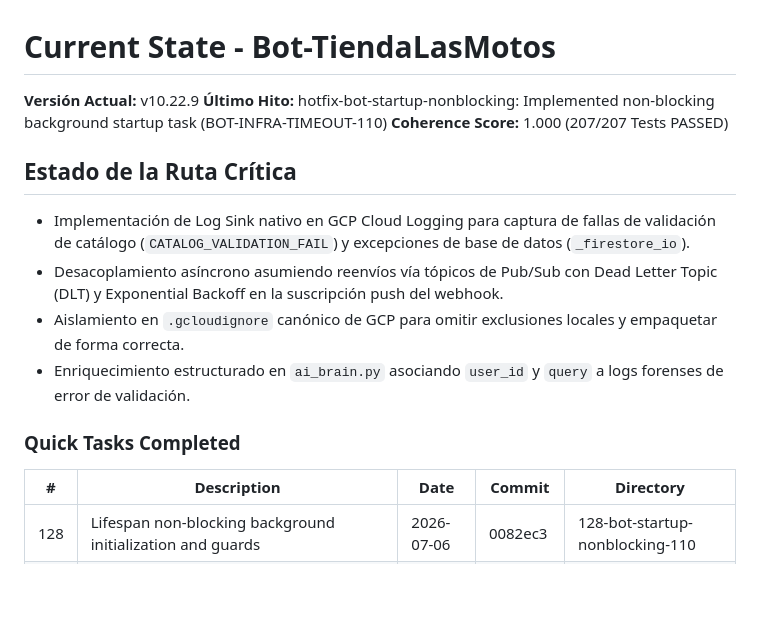
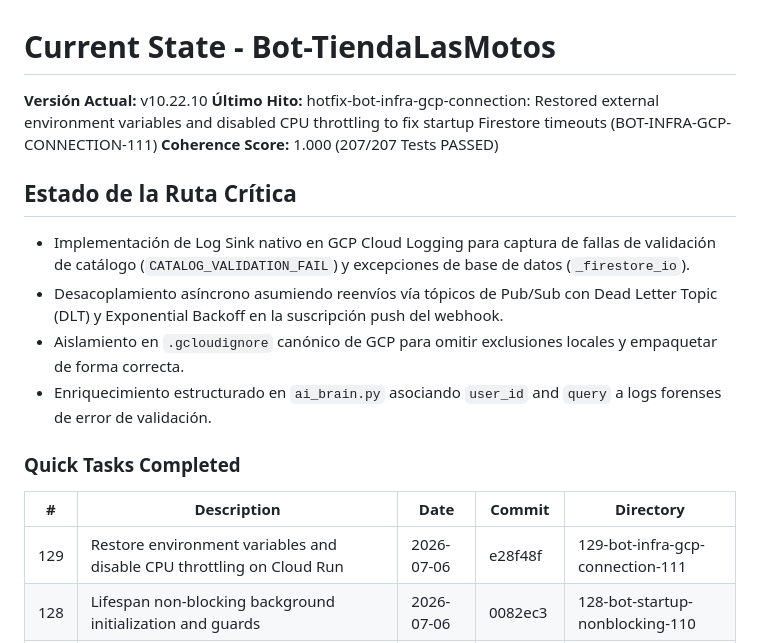
Before and after one commit to tobiasgaitan/Bot-TiendaLasMotos, a Markdown page: .planning/STATE.md, the part around the change. Rendered like a GitHub page; blank space fills up the shorter version.

Commit message:
docs(quick-129): restore environment variables and disable CPU throttling on Cloud Run

```diff
--- a/.planning/STATE.md
+++ b/.planning/STATE.md
@@ -1,18 +1,19 @@
 # Current State - Bot-TiendaLasMotos
-**Versión Actual:** v10.22.9
-**Último Hito:** hotfix-bot-startup-nonblocking: Implemented non-blocking background startup task (BOT-INFRA-TIMEOUT-110)
+**Versión Actual:** v10.22.10
+**Último Hito:** hotfix-bot-infra-gcp-connection: Restored external environment variables and disabled CPU throttling to fix startup Firestore timeouts (BOT-INFRA-GCP-CONNECTION-111)
 **Coherence Score:** 1.000 (207/207 Tests PASSED)
 
 ## Estado de la Ruta Crítica
 - Implementación de Log Sink nativo en GCP Cloud Logging para captura de fallas de validación de catálogo (`CATALOG_VALIDATION_FAIL`) y excepciones de base de datos (`_firestore_io`).
 - Desacoplamiento asíncrono asumiendo reenvíos vía tópicos de Pub/Sub con Dead Letter Topic (DLT) y Exponential Backoff en la suscripción push del webhook.
 - Aislamiento en `.gcloudignore` canónico de GCP para omitir exclusiones locales y empaquetar de forma correcta.
-- Enriquecimiento estructurado en `ai_brain.py` asociando `user_id` y `query` a logs forenses de error de validación.
+- Enriquecimiento estructurado en `ai_brain.py` asociando `user_id` and `query` a logs forenses de error de validación.
 
 ### Quick Tasks Completed
 
 | # | Description | Date | Commit | Directory |
 |---|-------------|------|--------|-----------|
+| 129 | Restore environment variables and disable CPU throttling on Cloud Run | 2026-07-06 | e28f48f | 129-bot-infra-gcp-connection-111 |
 | 128 | Lifespan non-blocking background initialization and guards | 2026-07-06 | 0082ec3 | 128-bot-startup-nonblocking-110 |
 | 127 | Startup locking, timeout fail-fast and webhook 503 guards | 2026-07-06 | a16e29d | 127-bot-startup-lock-109 |
 | 126 | Normalizar formato Ficha Tecnica y revertir flexibilización en orquestador | 2026-07-06 | c2b142e | 126-bot-perf-align-108 |
```
Also changed, not shown: 2 other files.
